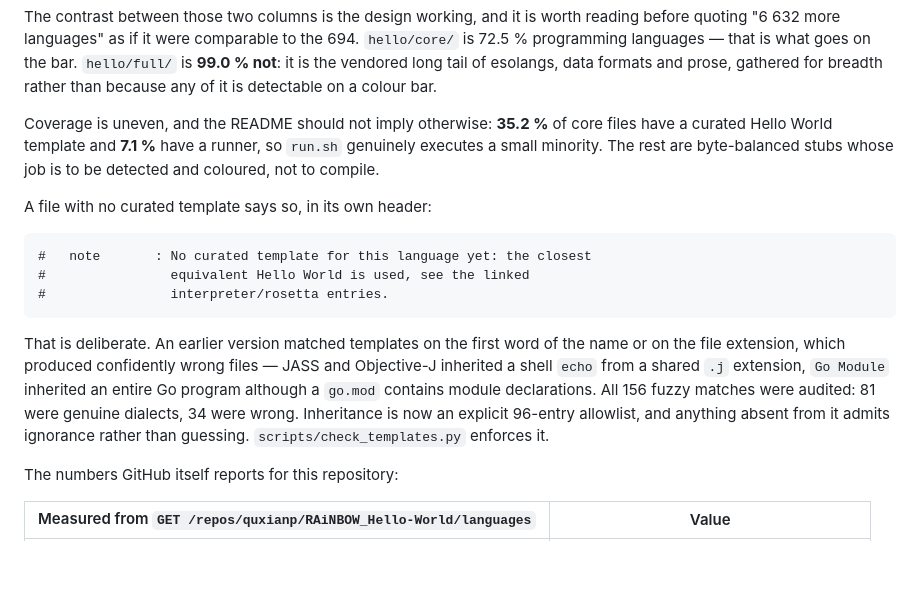
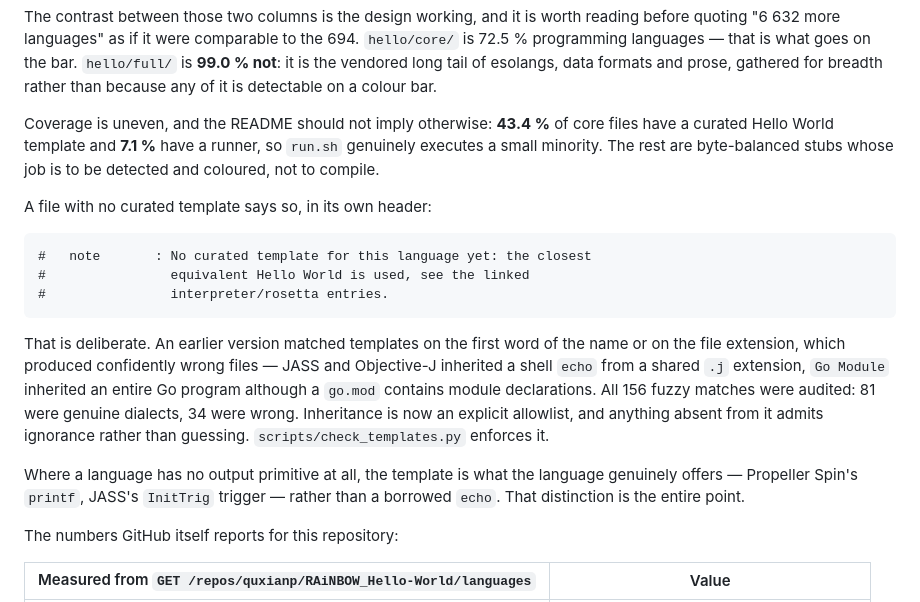
Before and after one commit to quxianp/RAiNBOW_Hello-World, a Markdown page: README.md, the part around the change. Drawn GitHub-style; blank space fills up the shorter version.

Commit message:
﻿docs(readme): update coverage to 43.4 % and explain output-less languages
301 of 694 core files now have a curated template, up from 191. Adds the point
that a template for a language with no output primitive is what that language
actually offers -- Spin printf, a JASS trigger function -- rather than a borrowed
echo, and that this is what E25 was about.

```diff
--- a/README.md
+++ b/README.md
@@ -267,7 +267,7 @@ reading before quoting "6 632 more languages" as if it were comparable to the 69
 formats and prose, gathered for breadth rather than because any of it is
 detectable on a colour bar.
 
-Coverage is uneven, and the README should not imply otherwise: **35.2 %** of core
+Coverage is uneven, and the README should not imply otherwise: **43.4 %** of core
 files have a curated Hello World template and **7.1 %** have a runner, so `run.sh`
 genuinely executes a small minority. The rest are byte-balanced stubs whose job
 is to be detected and coloured, not to compile.
@@ -285,9 +285,12 @@ name or on the file extension, which produced confidently wrong files — JASS a
 Objective-J inherited a shell `echo` from a shared `.j` extension, `Go Module`
 inherited an entire Go program although a `go.mod` contains module
 declarations. All 156 fuzzy matches were audited: 81 were genuine dialects, 34
-were wrong. Inheritance is now an explicit 96-entry allowlist, and anything
-absent from it admits ignorance rather than guessing.
-`scripts/check_templates.py` enforces it.
+were wrong. Inheritance is now an explicit allowlist, and anything absent from it
+admits ignorance rather than guessing. `scripts/check_templates.py` enforces it.
+
+Where a language has no output primitive at all, the template is what the
+language genuinely offers — Propeller Spin's `printf`, JASS's `InitTrig` trigger
+— rather than a borrowed `echo`. That distinction is the entire point.
 
 The numbers GitHub itself reports for this repository:
 
```
